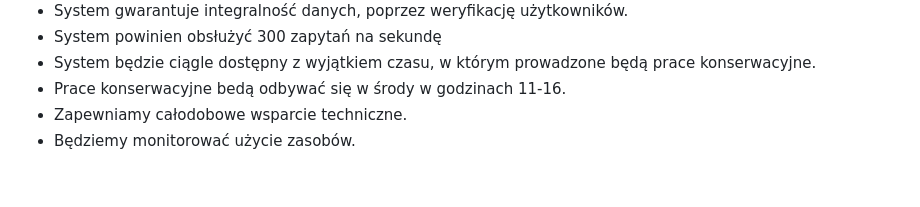
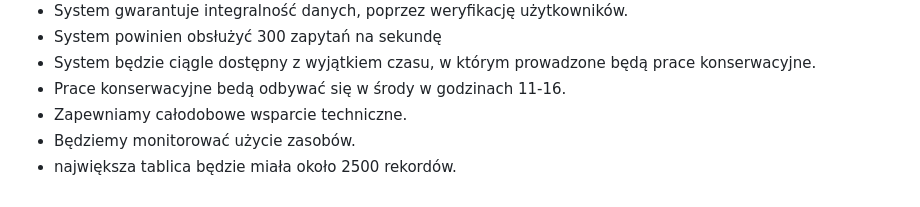
Before and after one commit to 213N10/BazyDanych2, a Markdown page: Opis-1etap.md, the part around the change. Rendered like a GitHub page.

```diff
--- a/Opis-1etap.md
+++ b/Opis-1etap.md
@@ -102,3 +102,4 @@ Baza danych będzie się składać z trzech encji odpowiadającym stopniom jedno
 - Prace konserwacyjne bedą odbywać się w środy w godzinach 11-16.
 - Zapewniamy całodobowe wsparcie techniczne.
 - Będziemy monitorować użycie zasobów.
+- największa tablica będzie miała około 2500 rekordów.
```
